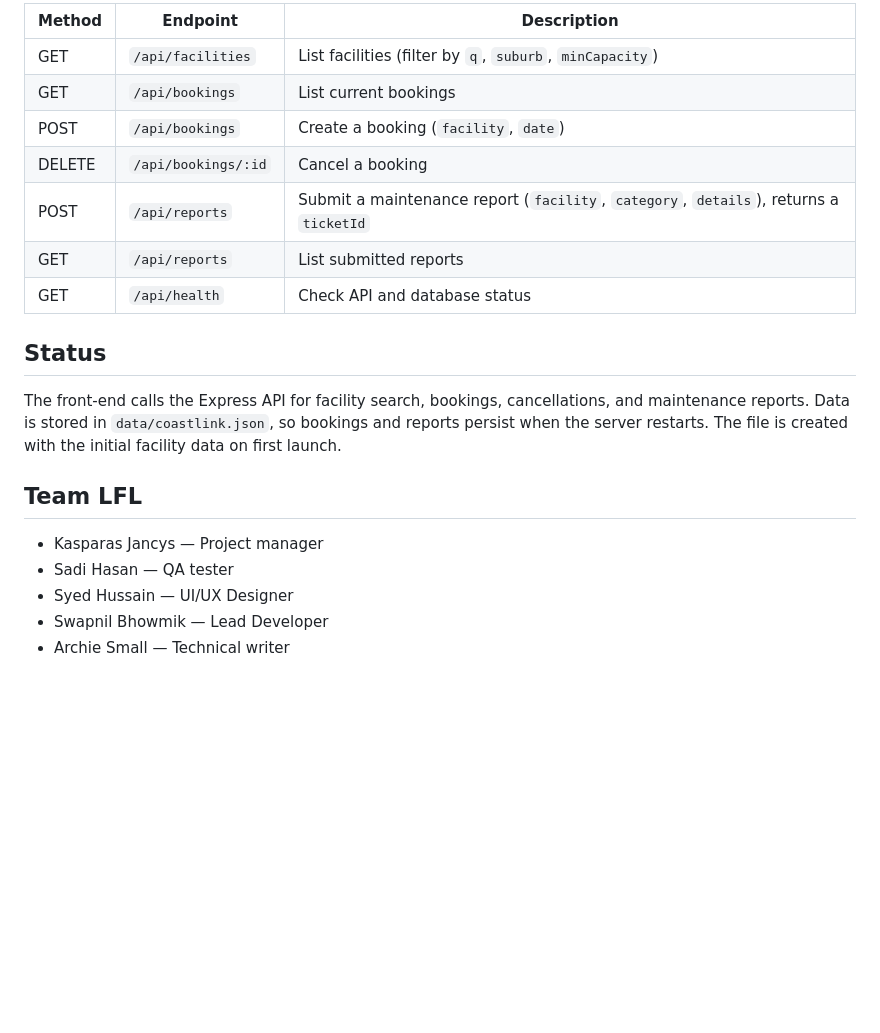
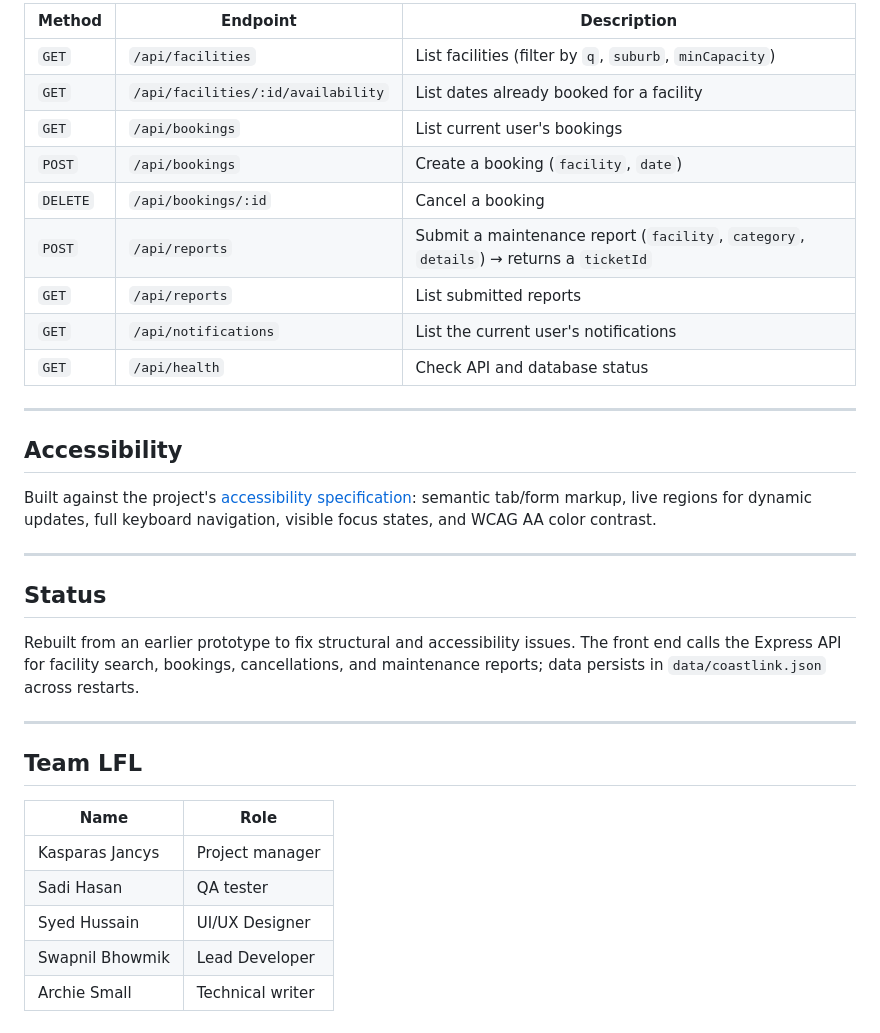
Before and after one commit to imSwydz/Coastlink-portal, a Markdown page: README.md, the part around one of its changes. Drawn GitHub-style; blank space fills up the shorter version.

```diff
--- a/README.md
+++ b/README.md
@@ -50,24 +87,40 @@ least five characters.
 
-| Method | Endpoint            | Description                                                                           |
-| ------ | ------------------- | ------------------------------------------------------------------------------------- |
-| GET    | `/api/facilities`   | List facilities (filter by `q`, `suburb`, `minCapacity`)                              |
-| GET    | `/api/bookings`     | List current bookings                                                                 |
-| POST   | `/api/bookings`     | Create a booking (`facility`, `date`)                                                 |
-| DELETE | `/api/bookings/:id` | Cancel a booking                                                                      |
-| POST   | `/api/reports`      | Submit a maintenance report (`facility`, `category`, `details`), returns a `ticketId` |
-| GET    | `/api/reports`      | List submitted reports                                                                |
-| GET    | `/api/health`       | Check API and database status                                                         |
+| Method | Endpoint | Description |
+| --- | --- | --- |
+| `GET` | `/api/facilities` | List facilities (filter by `q`, `suburb`, `minCapacity`) |
+| `GET` | `/api/facilities/:id/availability` | List dates already booked for a facility |
+| `GET` | `/api/bookings` | List current user's bookings |
+| `POST` | `/api/bookings` | Create a booking (`facility`, `date`) |
+| `DELETE` | `/api/bookings/:id` | Cancel a booking |
+| `POST` | `/api/reports` | Submit a maintenance report (`facility`, `category`, `details`) → returns a `ticketId` |
+| `GET` | `/api/reports` | List submitted reports |
+| `GET` | `/api/notifications` | List the current user's notifications |
+| `GET` | `/api/health` | Check API and database status |
+
+---
+
+## Accessibility
+
+Built against the project's [accessibility specification](./docs/accessibility-spec.md):
+semantic tab/form markup, live regions for dynamic updates, full keyboard navigation,
+visible focus states, and WCAG AA color contrast.
+
+---
 
 ## Status
 
-The front-end calls the Express API for facility search, bookings, cancellations, and maintenance
-reports. Data is stored in `data/coastlink.json`, so bookings and reports persist when the server
-restarts. The file is created with the initial facility data on first launch.
+Rebuilt from an earlier prototype to fix structural and accessibility issues. The
+front end calls the Express API for facility search, bookings, cancellations, and
+maintenance reports; data persists in `data/coastlink.json` across restarts.
+
+---
 
 ## Team LFL
 
-- Kasparas Jancys — Project manager
-- Sadi Hasan — QA tester
-- Syed Hussain — UI/UX Designer
-- Swapnil Bhowmik — Lead Developer
-- Archie Small — Technical writer
+| Name | Role |
+| --- | --- |
+| Kasparas Jancys | Project manager |
+| Sadi Hasan | QA tester |
+| Syed Hussain | UI/UX Designer |
+| Swapnil Bhowmik | Lead Developer |
+| Archie Small | Technical writer |
```
Also changed, not shown: other parts of README.md (+68 -31 lines).
